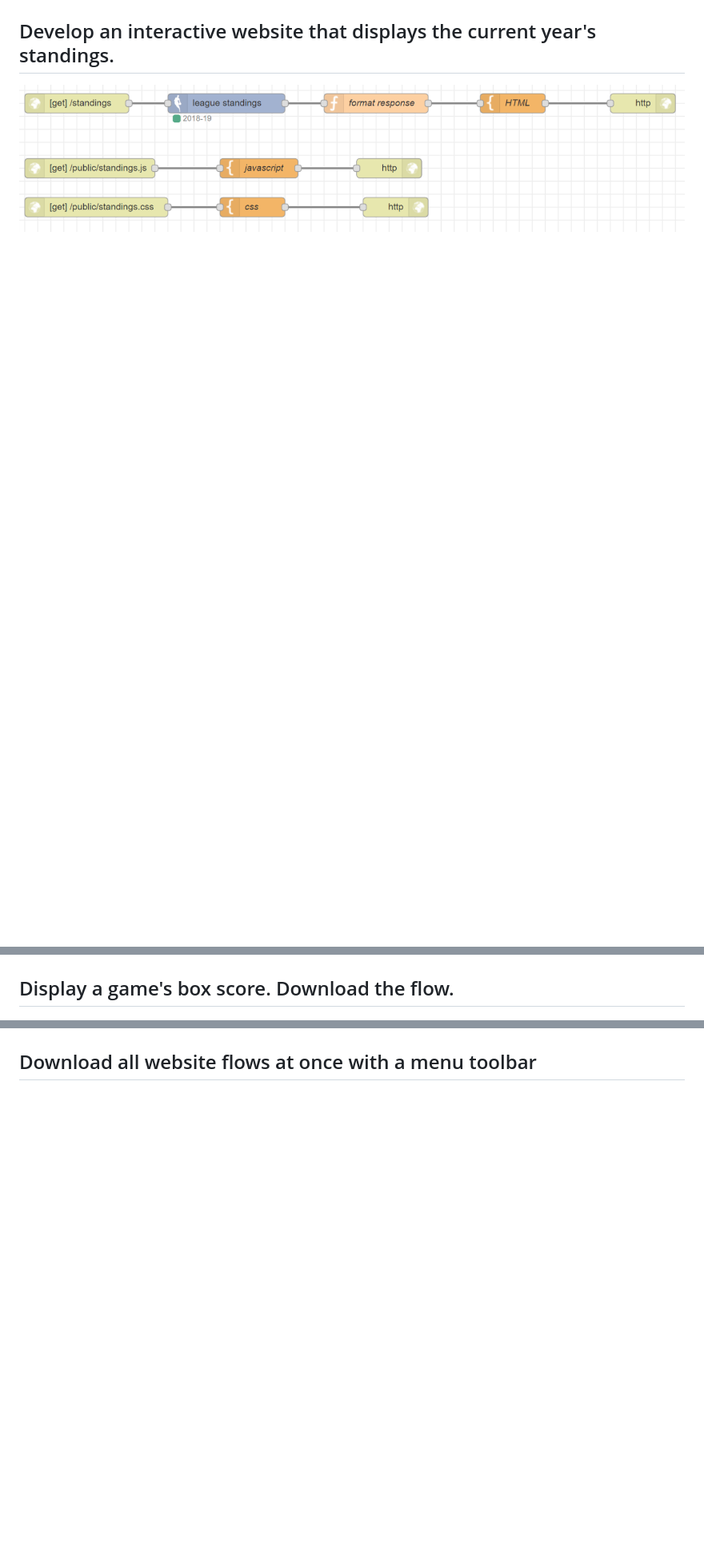
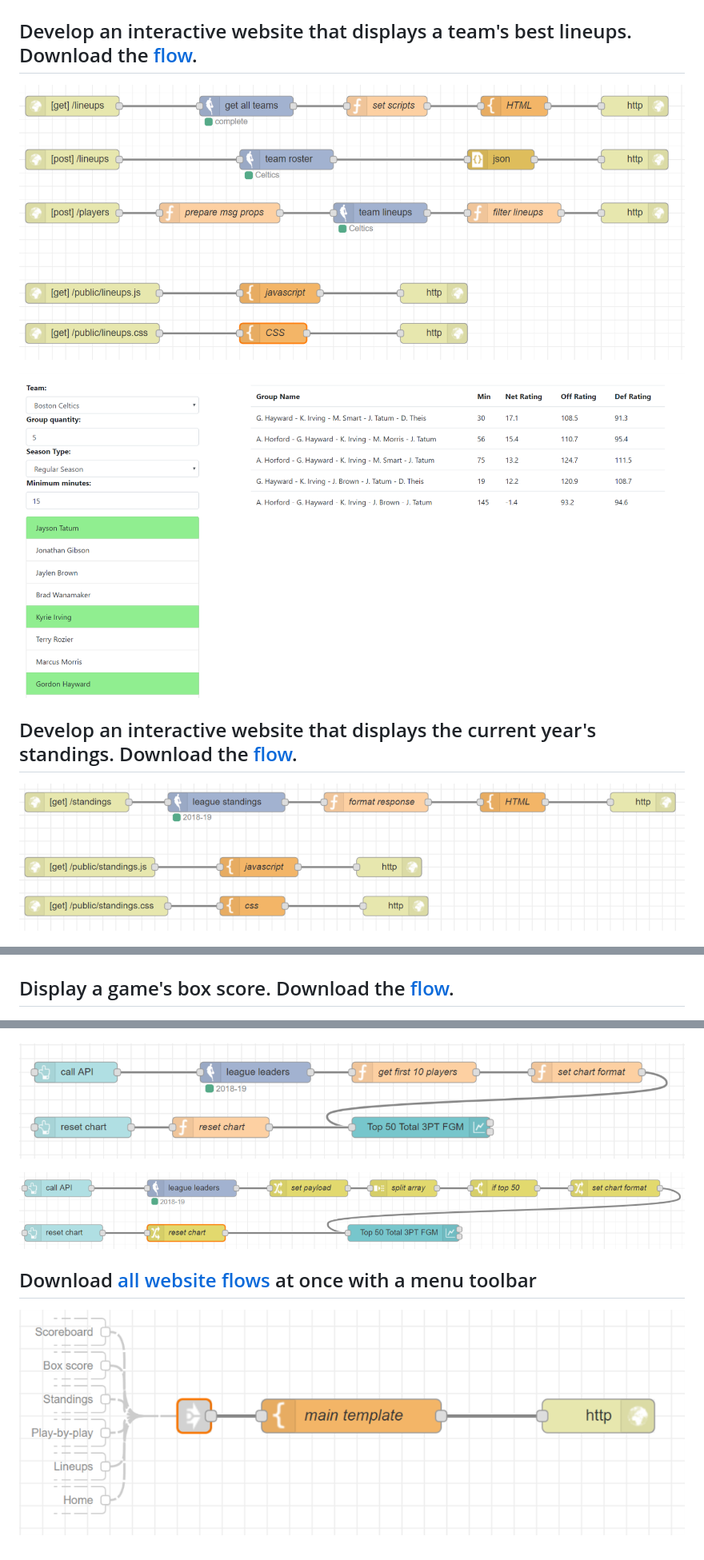
Before and after one commit to jcostello93/node-red-contrib-nba, a Markdown page: README.md, 3 parts joined by grey strips. Shown at 80% size. Rendered like a GitHub page; pictures changed too: screenshots/all-sites-flow.png (added), screenshots/lineups-flow.png (added), screenshots/lineups.png (added); blank space fills up the shorter version.

Commit message:
Added to flows

```diff
--- a/README.md
+++ b/README.md
@@ -177,13 +187,19 @@ To test the game node:
 
 ![scoreboard](screenshots/scoreboard.png?raw=true "scoreboard")
 
-## Develop an interactive website that displays the current year's standings.
+## Develop an interactive website that displays a team's best lineups. Download the [flow](flows/lineups.json).
+
+![lineups-flow](screenshots/lineups-flow.png?raw=true "lineups-flow")
+
+![lineups](screenshots/lineups.png?raw=true "lineups")
+
+## Develop an interactive website that displays the current year's standings. Download the [flow](flows/standings.json).
 
 ![standings-flow](screenshots/standings-flow.png?raw=true "standings-flow")
 
 ![standings](screenshots/standings.png?raw=true "standings")
 
-## Display a game's box score. Download the flow.
+## Display a game's box score. Download the [flow](flows/box-score.json).
 
 ![box-score-flow](screenshots/box-score-flow.png?raw=true "box-score-flow")
 
@@ -202,4 +215,10 @@ To test the game node:
 
 ![fg3m-dashboard](screenshots/fg3m-dashboard.png?raw=true "fg3m-dashboard")
 
-## Download all website flows at once with a menu toolbar
+![fg3m-js-flow](screenshots/fg3m-js-flow.png?raw=true "fg3m-js-flow")
+
+![fg3m-nojs-flow](screenshots/fg3m-nojs-flow.png?raw=true "fg3m-nojs-flow")
+
+## Download [all website flows](flows/all-sites.json) at once with a menu toolbar
+
+![all-sites-flow](screenshots/all-sites-flow.png?raw=true "all-sites-flow")
```
Also changed, not shown: other parts of README.md (+14 -7 lines), 2 other files.
